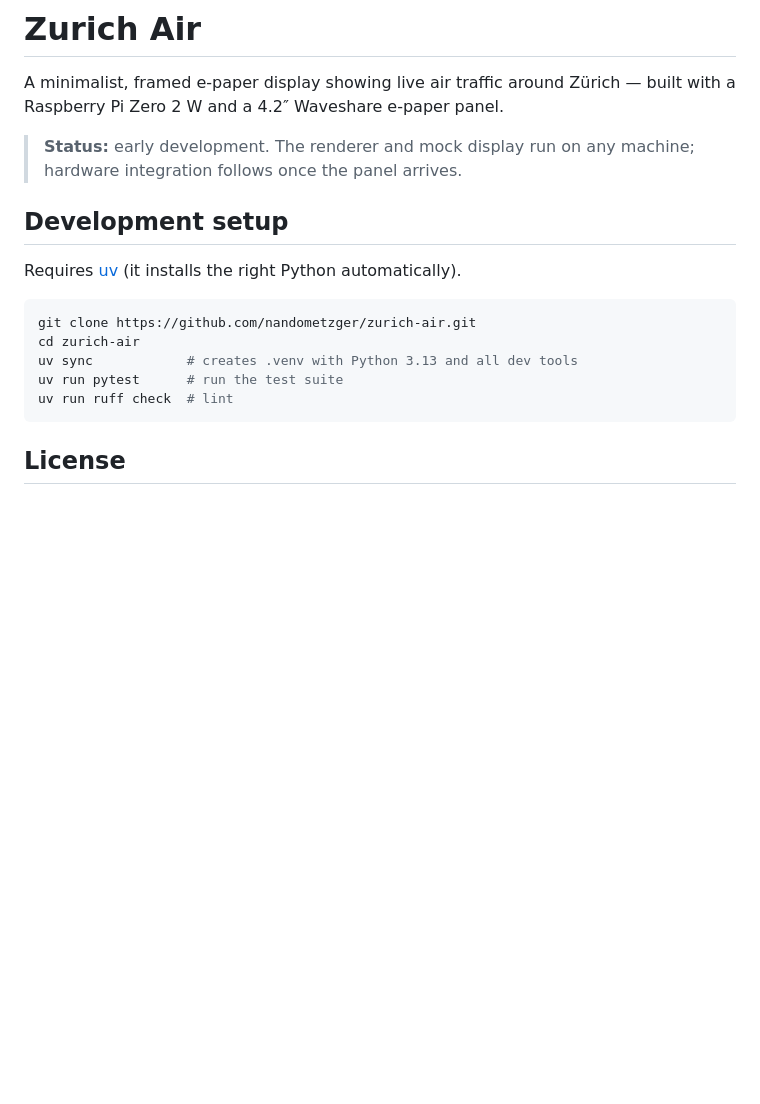
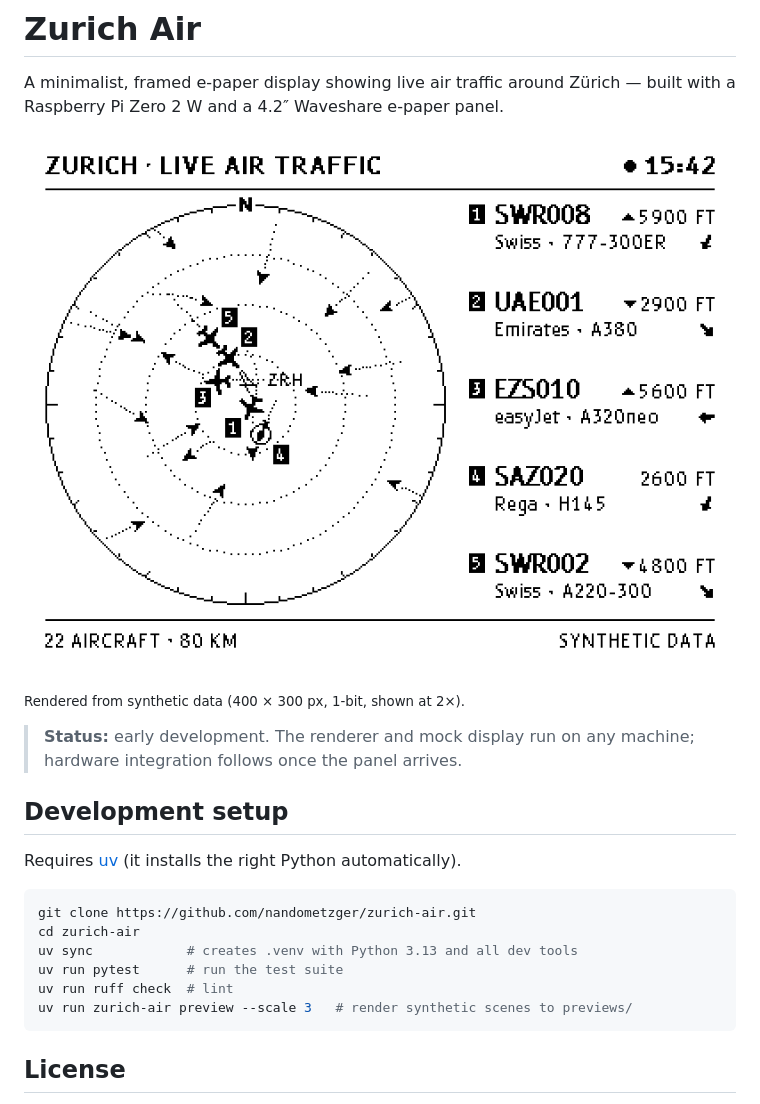
Before and after one commit to nandometzger/zurich-air, a Markdown page: README.md, the part around the change. GitHub-like rendering; pictures changed too: docs/images/preview@2x.png (added); blank space fills up the shorter version.

````diff
--- a/README.md
+++ b/README.md
@@ -2,6 +2,12 @@
 
 A minimalist, framed e-paper display showing live air traffic around Zürich — built with a
 Raspberry Pi Zero 2 W and a 4.2″ Waveshare e-paper panel.
+
+<p align="center">
+  <img src="docs/images/preview@2x.png" width="800" alt="Radar of synthetic traffic around Zürich with a numbered list of five featured flights">
+</p>
+
+<sub>Rendered from synthetic data (400 × 300 px, 1-bit, shown at 2×).</sub>
 
 > **Status:** early development. The renderer and mock display run on any machine;
 > hardware integration follows once the panel arrives.
@@ -16,6 +22,7 @@ cd zurich-air
 uv sync            # creates .venv with Python 3.13 and all dev tools
 uv run pytest      # run the test suite
 uv run ruff check  # lint
+uv run zurich-air preview --scale 3   # render synthetic scenes to previews/
 ```
 
 ## License
````
Also changed, not shown: docs/images/preview.png (added), 14 other files.
